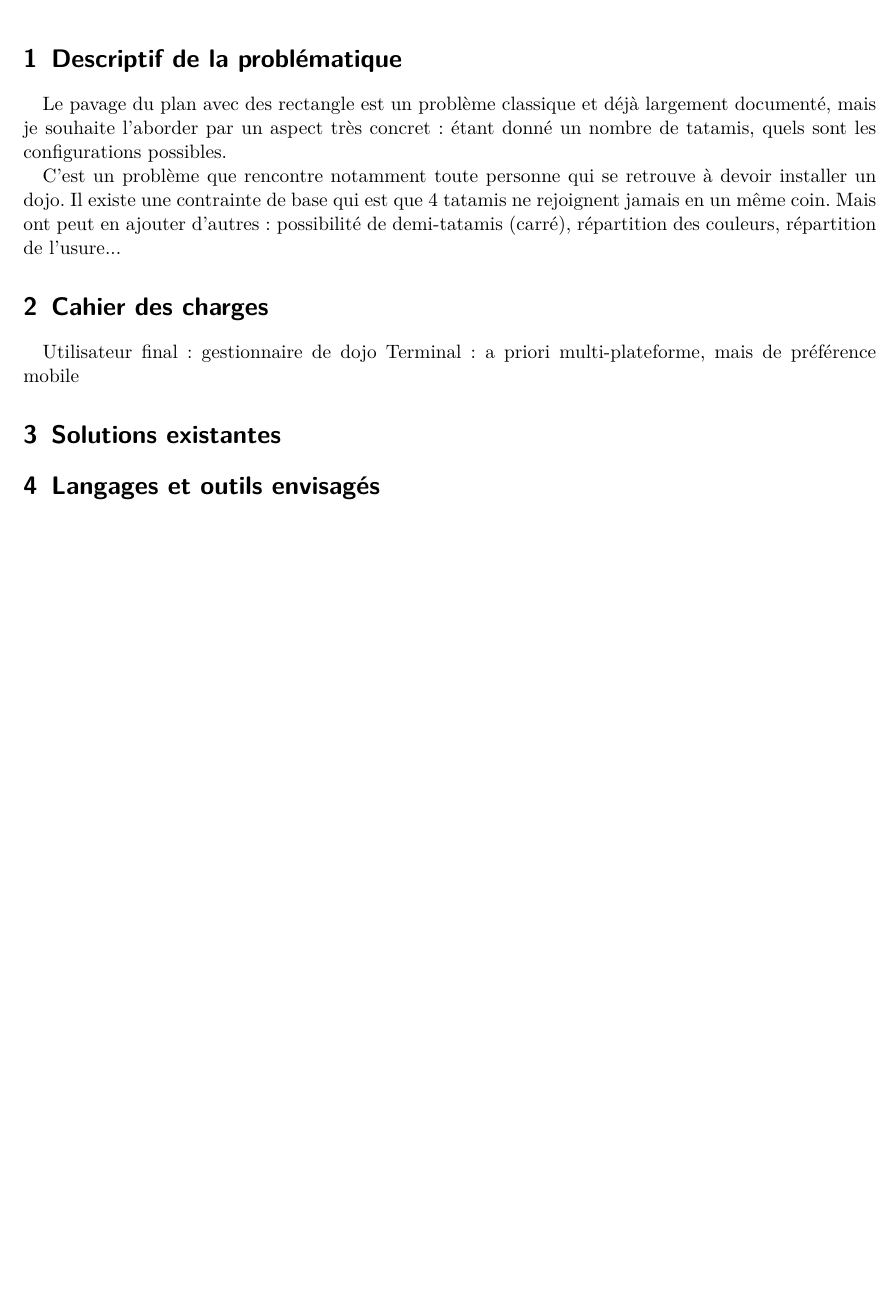
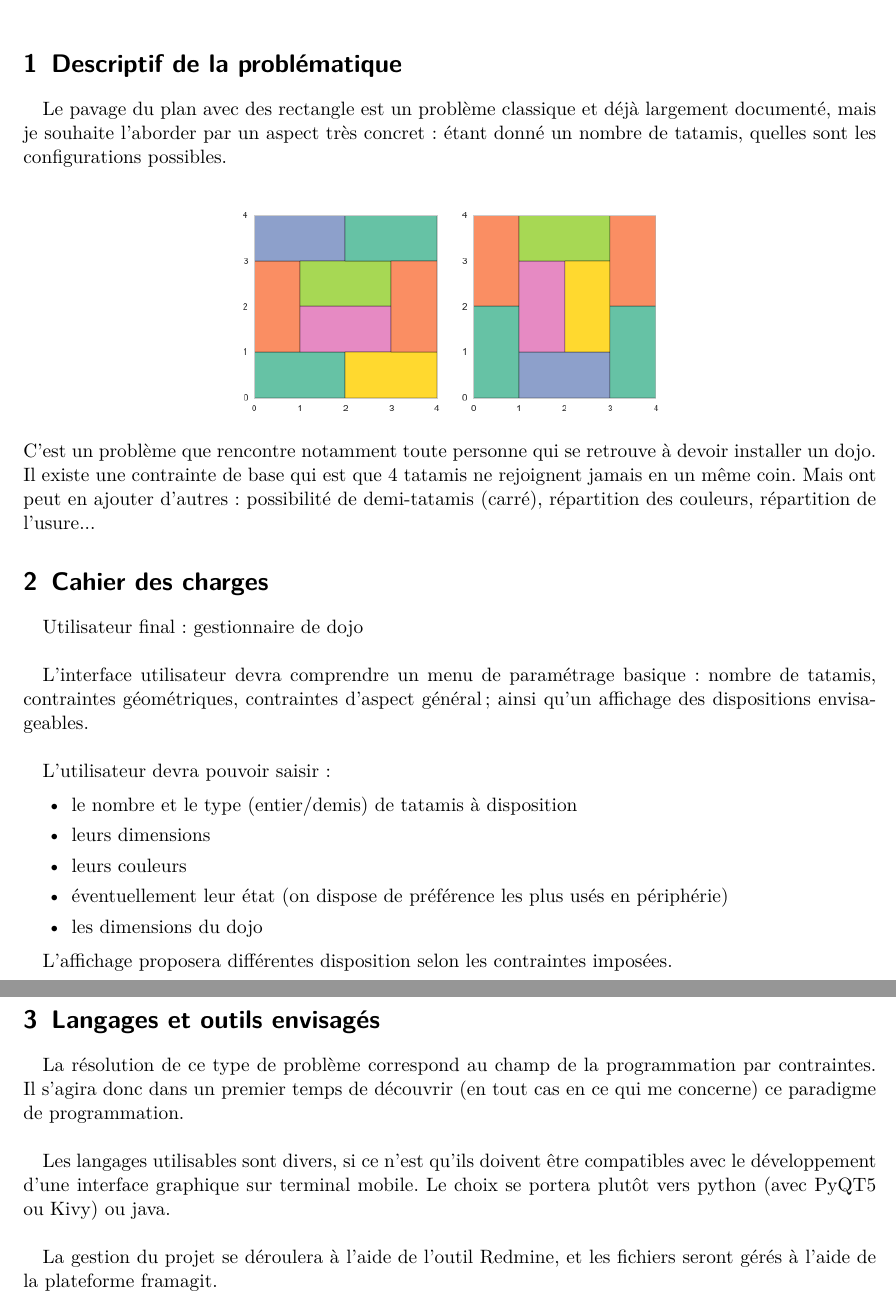
Before and after one commit to bubobou/tatamis, a LaTeX document (proposition/proposition.tex): part of the page before the commit and two parts of pages 1 and 2 of 2 after it, the two joined at a grey line, cut so that both start at the same text, the shorter picture padded with empty space. Compiled offline with pdfLaTeX.

Commit message:
maj tatamis

```diff
--- a/proposition/proposition.tex
+++ b/proposition/proposition.tex
@@ -1,4 +1,5 @@
 \documentclass{scrartcl}
+\usepackage{graphicx}
 \usepackage[utf8]{inputenc}
 \usepackage[T1]{fontenc}
 \usepackage[frenchb]{babel}
@@ -25,21 +25,47 @@
 
     \section{Descriptif de la problématique}
 
+
     Le pavage du plan avec des rectangle est un problème classique et déjà largement documenté,
-    mais je souhaite l'aborder par un aspect très concret : étant donné un nombre de tatamis, quels sont les
-    configurations possibles.
-
+    mais je souhaite l'aborder par un aspect très concret : étant donné un nombre de tatamis, quelles sont les
+    configurations possibles.\\
+    \begin{center}
+        \includegraphics[width = 0.5\linewidth]{pavage-par-tatamis.png}
+    \end{center}
     C'est un problème que rencontre notamment toute personne qui se retrouve à devoir installer un dojo.
     Il existe une contrainte de base qui est que 4 tatamis ne rejoignent jamais en un même coin. Mais ont peut
     en ajouter d'autres : possibilité de demi-tatamis (carré), répartition des couleurs, répartition de l'usure...
 
     \section{Cahier des charges}
 
-    Utilisateur final : gestionnaire de dojo
-    Terminal : a priori multi-plateforme, mais de préférence mobile
+    Utilisateur final : gestionnaire de dojo\\
 
-    \section{Solutions existantes}
+    L'interface utilisateur devra comprendre un menu de paramétrage basique : nombre de tatamis,
+    contraintes géométriques, contraintes d'aspect général; ainsi qu'un affichage des dispositions envisageables.\\
+
+    L'utilisateur devra pouvoir saisir :
+
+    \begin{itemize}
+        \item le nombre et le type (entier/demis) de tatamis à disposition
+        \item leurs dimensions
+        \item leurs couleurs
+        \item éventuellement leur état (on dispose de préférence les plus usés en périphérie)
+        \item les dimensions du dojo
+    \end{itemize}
+
+    L'affichage proposera différentes disposition selon les contraintes imposées.
+
 
     \section{Langages et outils envisagés}
 
+    La résolution de ce type de problème correspond au champ de la programmation par contraintes. Il s'agira donc
+    dans un premier temps de découvrir (en tout cas en ce qui me concerne) ce paradigme de programmation.\\
+
+    Les langages utilisables sont divers, si ce n'est qu'ils doivent être compatibles
+    avec le développement d'une interface graphique sur terminal mobile.
+    Le choix se portera plutôt vers python (avec PyQT5 ou Kivy) ou java.\\
+
+    La gestion du projet se déroulera à l'aide de l'outil Redmine, et les fichiers seront gérés à l'aide de la plateforme framagit.
+
+
 \end{document}
```
Also changed, not shown: proposition/pavage-par-tatamis.png (added), proposition/proposition-tatamis.pdf (added), proposition/proposition.pdf (deleted), proposition/proposition.tex (3 more changed lines), 5 other files.
